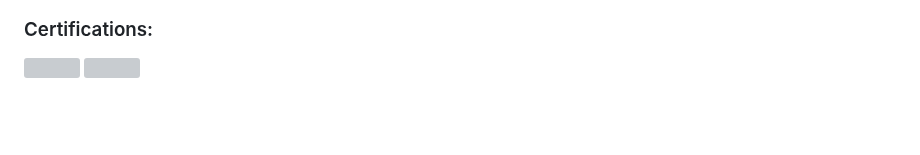
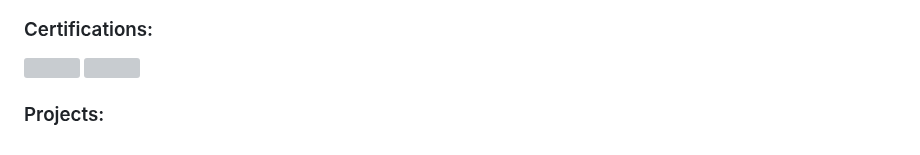
Before and after one commit to Katan-Yoseph/Katan-Yoseph, a Markdown page: README.md, the part around the change. GitHub-like rendering; blank space fills up the shorter version; grey boxes are pictures that could not be loaded.

```diff
--- a/README.md
+++ b/README.md
@@ -35,3 +35,5 @@ Guided by my innate curiosity, I started my studies with the NMAP tool, explorin
 ### Certifications:
 <a><img align="center" src="https://images.credly.com/size/340x340/images/80d8a06a-c384-42bf-ad36-db81bce5adce/blob" height="70"/><a/>
 <a><img align="center" src="https://images.credly.com/size/110x110/images/2030e43f-8003-4d4b-9630-847add403c87/image.png" height="70"/><a/>
+
+### Projects:
```
